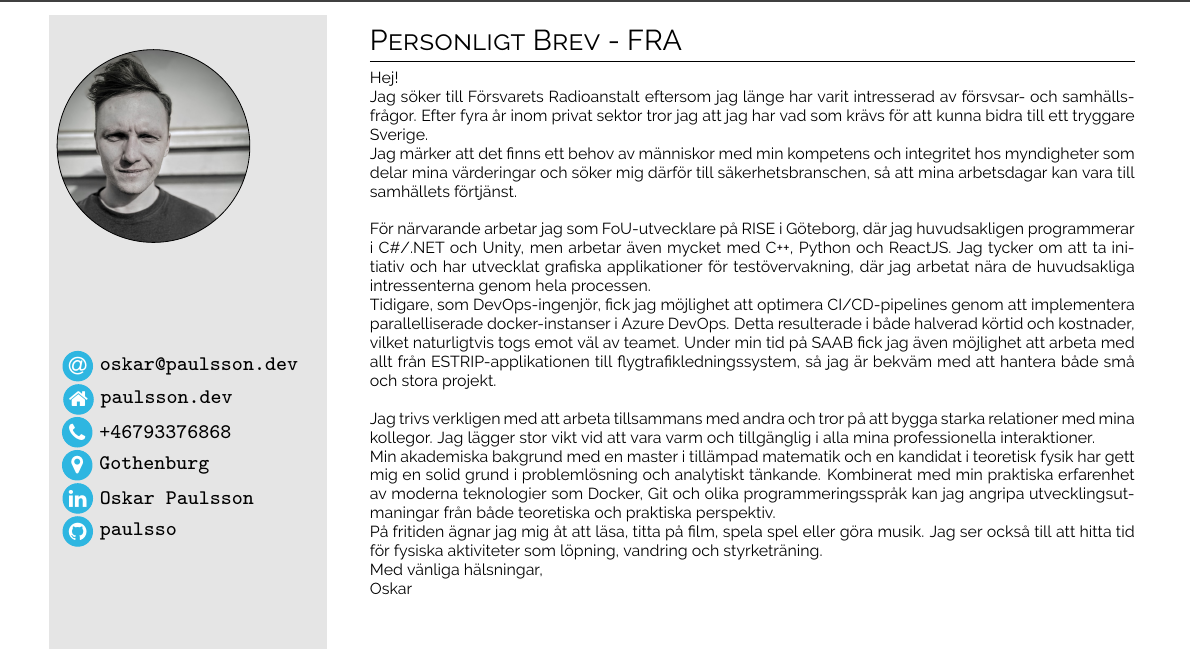
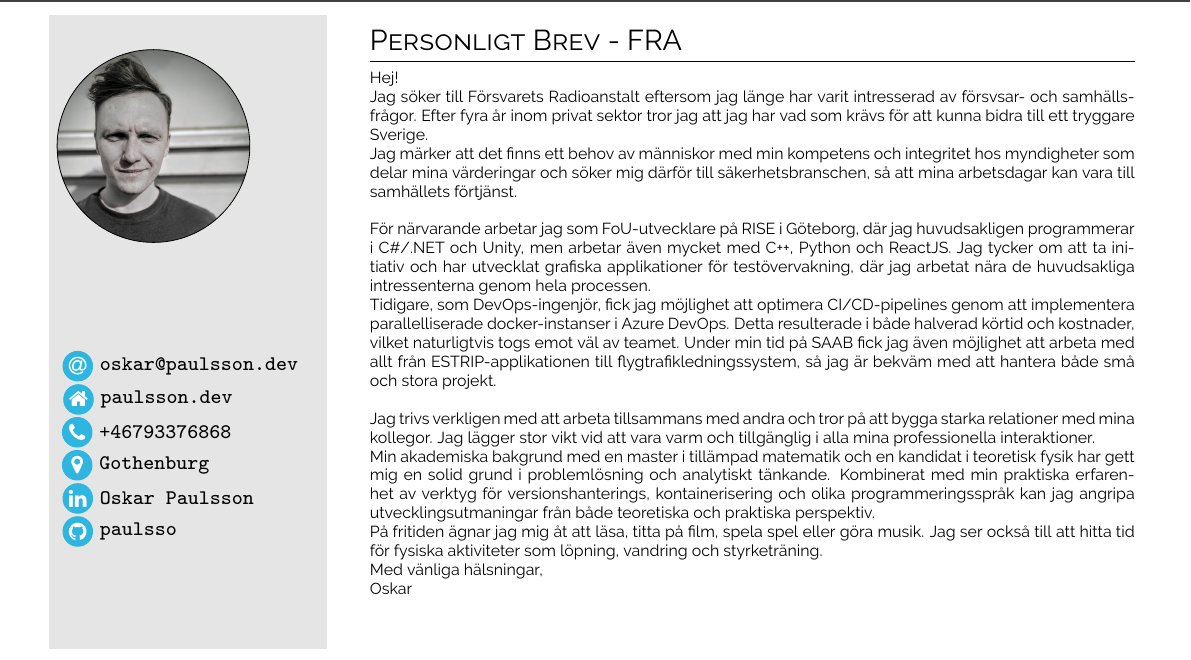
Before and after one commit to paulsso/cv, a LaTeX document (CoverLetter-GKN/main.tex): part of the page, cut so that both start at the same text. Compiled offline with pdfLaTeX.

Commit message:
Update main.tex

```diff
--- a/CoverLetter-GKN/main.tex
+++ b/CoverLetter-GKN/main.tex
@@ -90,7 +90,7 @@ Tidigare, som DevOps-ingenjör, fick jag möjlighet att optimera CI/CD-pipelines
 
 Jag trivs verkligen med att arbeta tillsammans med andra och tror på att bygga starka relationer med mina kollegor. Jag lägger stor vikt vid att vara varm och tillgänglig i alla mina professionella interaktioner.
 
-Min akademiska bakgrund med en master i tillämpad matematik och en kandidat i teoretisk fysik har gett mig en solid grund i problemlösning och analytiskt tänkande. Kombinerat med min praktiska erfarenhet av moderna teknologier som Docker, Git och olika programmeringsspråk kan jag angripa utvecklingsutmaningar från både teoretiska och praktiska perspektiv.
+Min akademiska bakgrund med en master i tillämpad matematik och en kandidat i teoretisk fysik har gett mig en solid grund i problemlösning och analytiskt tänkande. Kombinerat med min praktiska erfarenhet av verktyg för versionshanterings, kontainerisering och olika programmeringsspråk kan jag angripa utvecklingsutmaningar från både teoretiska och praktiska perspektiv.
 
 På fritiden ägnar jag mig åt att läsa, titta på film, spela spel eller göra musik. Jag ser också till att hitta tid för fysiska aktiviteter som löpning, vandring och styrketräning.
 \\
```
